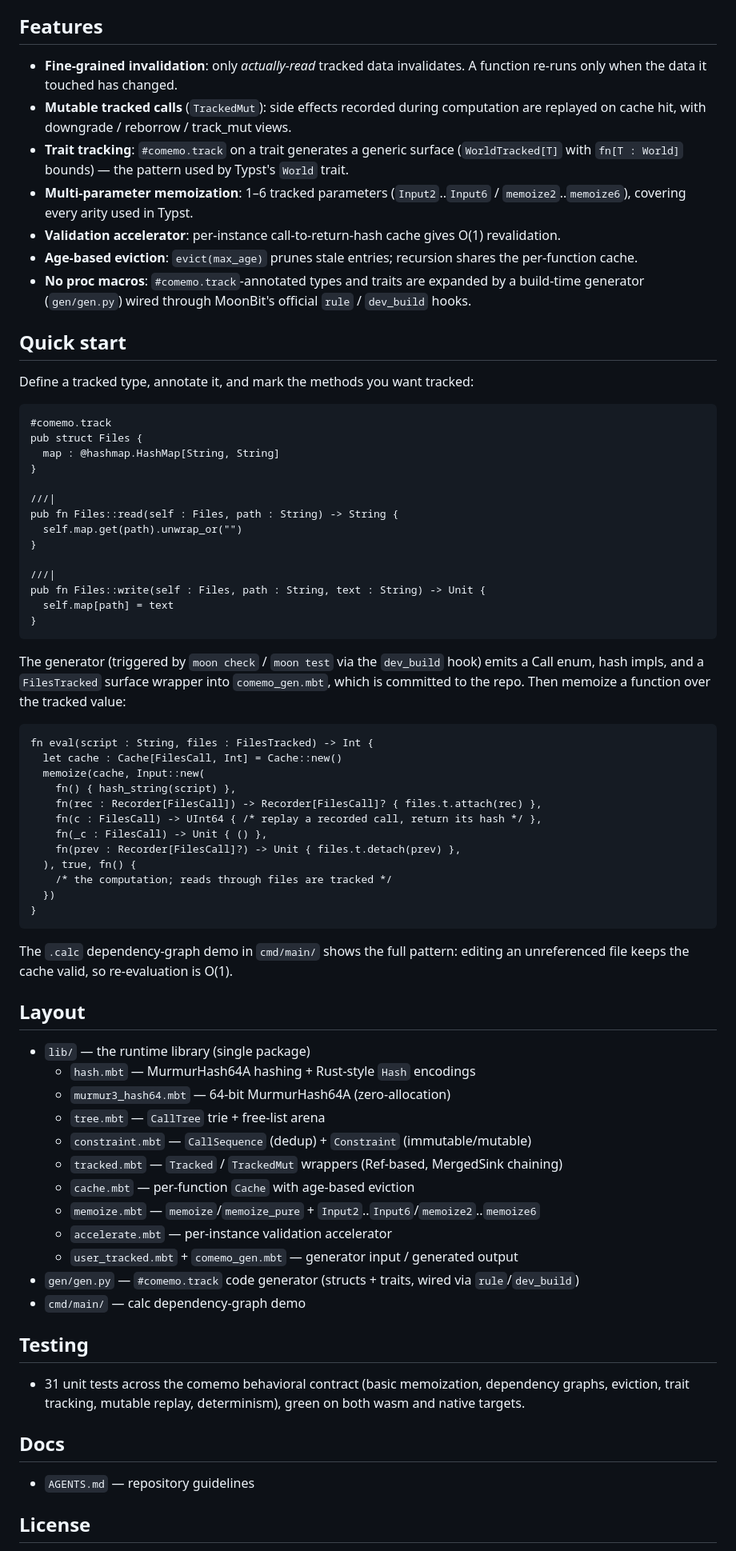
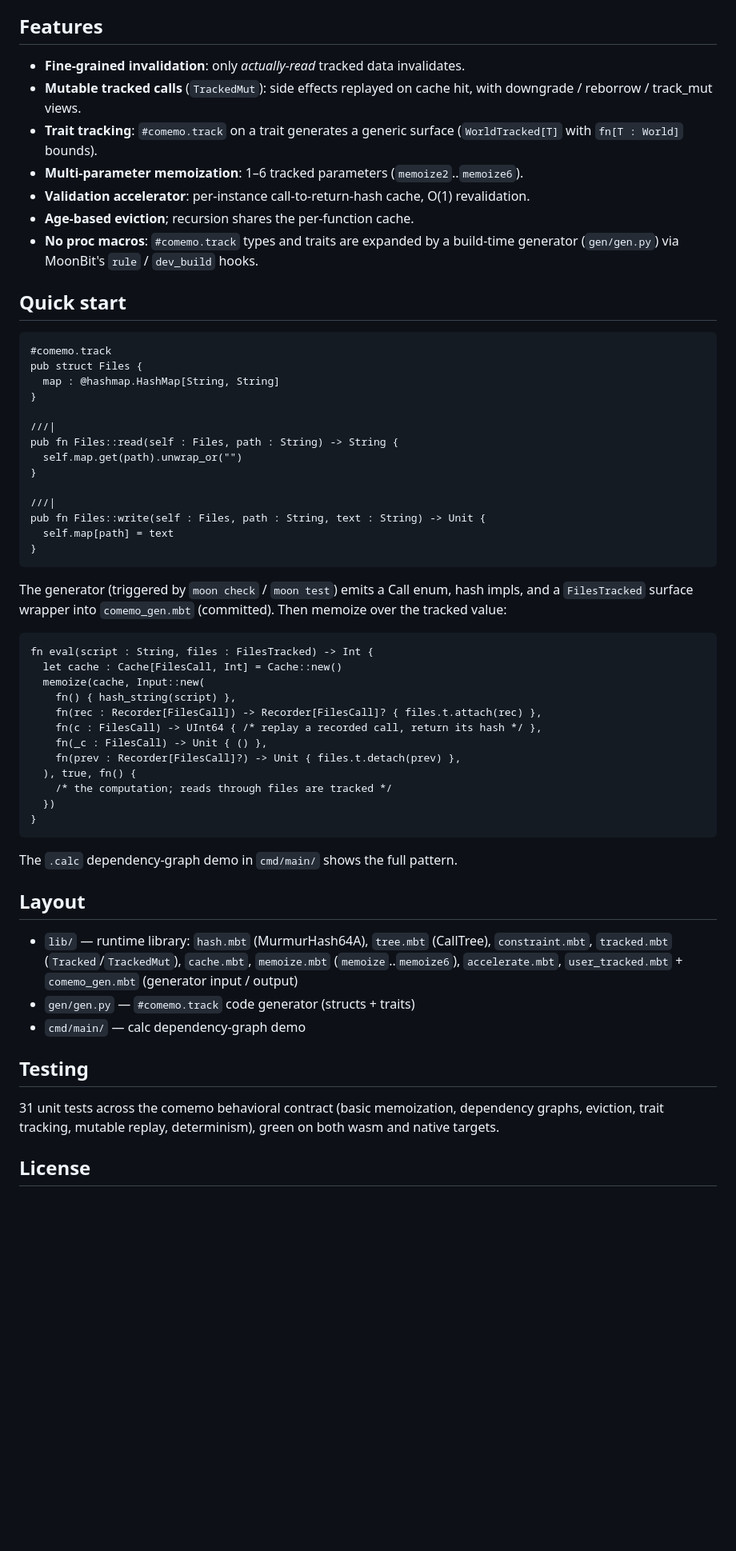
Before and after one commit to starAndHonor/comemoon, a Markdown page: README.mbt.md, the part around one of its changes. Shown at 80% size. Rendered like a GitHub page; blank space fills up the shorter version.

Commit message:
docs: condense README (112 -> 88 lines)

````diff
--- a/README.mbt.md
+++ b/README.mbt.md
@@ -13,27 +13,19 @@ incremental computation possible.
 
 ## Features
 
-- **Fine-grained invalidation**: only *actually-read* tracked data
-  invalidates. A function re-runs only when the data it touched has changed.
-- **Mutable tracked calls** (`TrackedMut`): side effects recorded during
-  computation are replayed on cache hit, with downgrade / reborrow /
-  track_mut views.
+- **Fine-grained invalidation**: only *actually-read* tracked data invalidates.
+- **Mutable tracked calls** (`TrackedMut`): side effects replayed on cache hit,
+  with downgrade / reborrow / track_mut views.
 - **Trait tracking**: `#comemo.track` on a trait generates a generic surface
-  (`WorldTracked[T]` with `fn[T : World]` bounds) — the pattern used by
-  Typst's `World` trait.
-- **Multi-parameter memoization**: 1–6 tracked parameters (`Input2`..`Input6`
-  / `memoize2`..`memoize6`), covering every arity used in Typst.
-- **Validation accelerator**: per-instance call-to-return-hash cache gives O(1)
+  (`WorldTracked[T]` with `fn[T : World]` bounds).
+- **Multi-parameter memoization**: 1–6 tracked parameters (`memoize2`..`memoize6`).
+- **Validation accelerator**: per-instance call-to-return-hash cache, O(1)
   revalidation.
-- **Age-based eviction**: `evict(max_age)` prunes stale entries; recursion
-  shares the per-function cache.
-- **No proc macros**: `#comemo.track`-annotated types and traits are expanded
-  by a build-time generator (`gen/gen.py`) wired through MoonBit's official
-  `rule` / `dev_build` hooks.
+- **Age-based eviction**; recursion shares the per-function cache.
+- **No proc macros**: `#comemo.track` types and traits are expanded by a
+  build-time generator (`gen/gen.py`) via MoonBit's `rule` / `dev_build` hooks.
 
 ## Quick start
-
-Define a tracked type, annotate it, and mark the methods you want tracked:
 
 ```mbt nocheck
 #comemo.track
@@ -52,10 +44,9 @@ pub fn Files::write(self : Files, path : String, text : String) -> Unit {
 }
 ```
 
-The generator (triggered by `moon check` / `moon test` via the `dev_build`
-hook) emits a Call enum, hash impls, and a `FilesTracked` surface wrapper into
-`comemo_gen.mbt`, which is committed to the repo. Then memoize a function over
-the tracked value:
+The generator (triggered by `moon check` / `moon test`) emits a Call enum,
+hash impls, and a `FilesTracked` surface wrapper into `comemo_gen.mbt`
+(committed). Then memoize over the tracked value:
 
 ```mbt nocheck
 fn eval(script : String, files : FilesTracked) -> Int {
@@ -72,34 +63,22 @@ fn eval(script : String, files : FilesTracked) -> Int {
 }
 ```
 
-The `.calc` dependency-graph demo in `cmd/main/` shows the full pattern:
-editing an unreferenced file keeps the cache valid, so re-evaluation is O(1).
+The `.calc` dependency-graph demo in `cmd/main/` shows the full pattern.
 
 ## Layout
 
-- `lib/` — the runtime library (single package)
-  - `hash.mbt` — MurmurHash64A hashing + Rust-style `Hash` encodings
-  - `murmur3_hash64.mbt` — 64-bit MurmurHash64A (zero-allocation)
-  - `tree.mbt` — `CallTree` trie + free-list arena
-  - `constraint.mbt` — `CallSequence` (dedup) + `Constraint` (immutable/mutable)
-  - `tracked.mbt` — `Tracked` / `TrackedMut` wrappers (Ref-based, MergedSink chaining)
-  - `cache.mbt` — per-function `Cache` with age-based eviction
-  - `memoize.mbt` — `memoize`/`memoize_pure` + `Input2`..`Input6`/`memoize2`..`memoize6`
-  - `accelerate.mbt` — per-instance validation accelerator
-  - `user_tracked.mbt` + `comemo_gen.mbt` — generator input / generated output
-- `gen/gen.py` — `#comemo.track` code generator (structs + traits, wired via
-  `rule`/`dev_build`)
+- `lib/` — runtime library: `hash.mbt` (MurmurHash64A), `tree.mbt`
+  (CallTree), `constraint.mbt`, `tracked.mbt` (`Tracked`/`TrackedMut`),
+  `cache.mbt`, `memoize.mbt` (`memoize`..`memoize6`), `accelerate.mbt`,
+  `user_tracked.mbt` + `comemo_gen.mbt` (generator input / output)
+- `gen/gen.py` — `#comemo.track` code generator (structs + traits)
 - `cmd/main/` — calc dependency-graph demo
 
 ## Testing
 
-- 31 unit tests across the comemo behavioral contract (basic memoization,
-  dependency graphs, eviction, trait tracking, mutable replay, determinism),
-  green on both wasm and native targets.
-
-## Docs
-
-- `AGENTS.md` — repository guidelines
+31 unit tests across the comemo behavioral contract (basic memoization,
+dependency graphs, eviction, trait tracking, mutable replay, determinism),
+green on both wasm and native targets.
 
 ## License
 
````
Also changed, not shown: other parts of README.mbt.md (+4 -7 lines).
